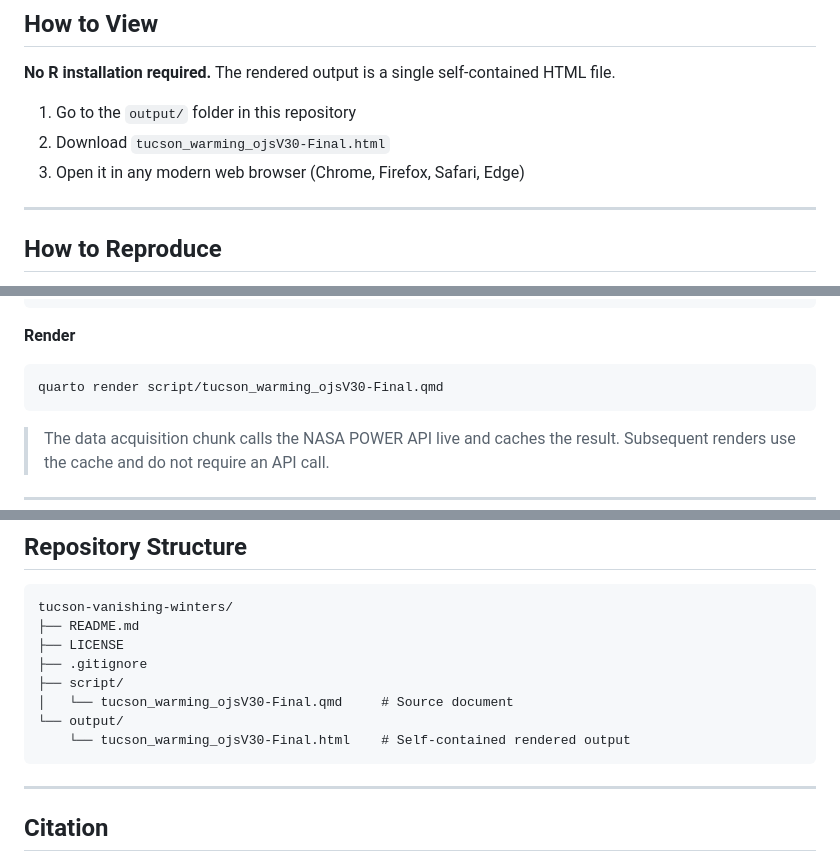
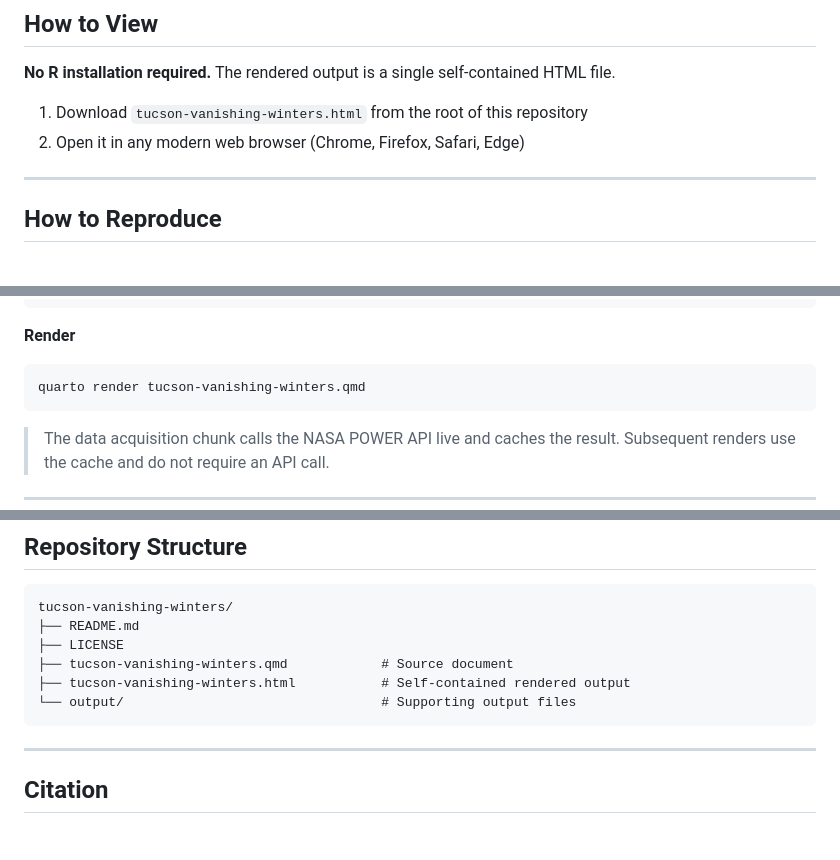
Before and after one commit to vanishreev/Tucson-vanishing-winters, a Markdown page: README.md, 3 parts joined by grey strips. Rendered like a GitHub page; blank space fills up the shorter version.

````diff
--- a/README.md
+++ b/README.md
@@ -53,9 +53,8 @@ animated grid of particles:
 **No R installation required.** The rendered output is a single
 self-contained HTML file.
 
-1. Go to the `output/` folder in this repository
-2. Download `tucson_warming_ojsV30-Final.html`
-3. Open it in any modern web browser (Chrome, Firefox, Safari, Edge)
+1. Download `tucson-vanishing-winters.html` from the root of this repository
+2. Open it in any modern web browser (Chrome, Firefox, Safari, Edge)
 
 ---
 
@@ -76,7 +75,7 @@ install.packages(c("nasapower", "dplyr", "tidyr", "lubridate", "jsonlite",
 
 **Render**
 ```bash
-quarto render script/tucson_warming_ojsV30-Final.qmd
+quarto render tucson-vanishing-winters.qmd
 ```
 
 > The data acquisition chunk calls the NASA POWER API live and caches
@@ -146,11 +145,9 @@ while remaining anchored to the underlying data.
 tucson-vanishing-winters/
 ├── README.md
 ├── LICENSE
-├── .gitignore
-├── script/
-│   └── tucson_warming_ojsV30-Final.qmd     # Source document
-└── output/
-    └── tucson_warming_ojsV30-Final.html    # Self-contained rendered output
+├── tucson-vanishing-winters.qmd            # Source document
+├── tucson-vanishing-winters.html           # Self-contained rendered output
+└── output/                                 # Supporting output files
 ```
 
 ---
````
Also changed, not shown: other parts of README.md (+1 -1 lines).
